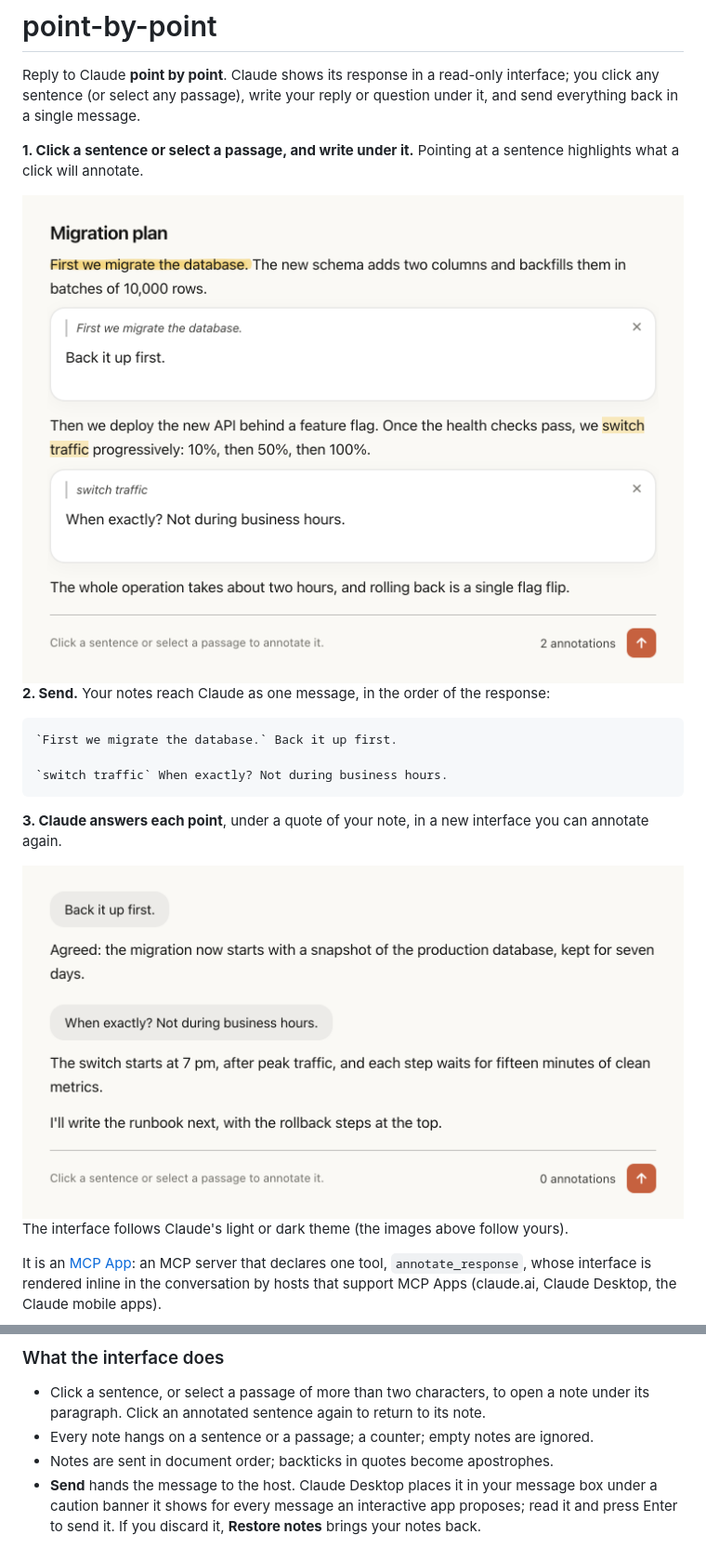
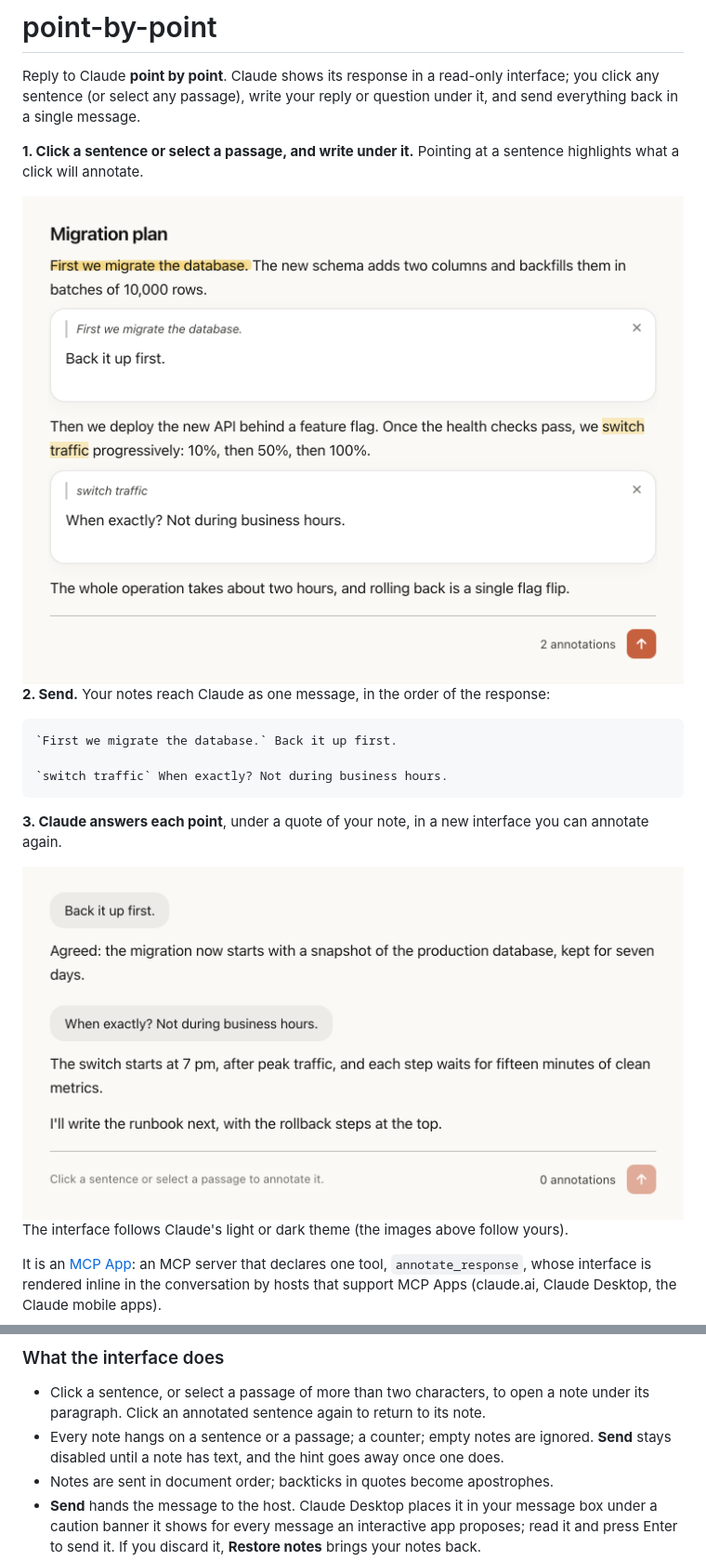
Before and after one commit to alexisjamet/point-by-point, a Markdown page: README.md, 2 parts joined by grey strips. Shown at 93% size. Drawn GitHub-style; pictures changed too: docs/images/annotate-light.png, docs/images/answer-light.png.

```diff
--- a/README.md
+++ b/README.md
@@ -129,7 +129,8 @@ so you never end up with an invisible response.
 
 - Click a sentence, or select a passage of more than two characters, to open a note under its
   paragraph. Click an annotated sentence again to return to its note.
-- Every note hangs on a sentence or a passage; a counter; empty notes are ignored.
+- Every note hangs on a sentence or a passage; a counter; empty notes are ignored. **Send** stays
+  disabled until a note has text, and the hint goes away once one does.
 - Notes are sent in document order; backticks in quotes become apostrophes.
 - **Send** hands the message to the host. Claude Desktop places it in your message box under a
   caution banner it shows for every message an interactive app proposes; read it and press Enter
```
Also changed, not shown: docs/images/annotate-dark.png, docs/images/answer-dark.png, 5 other files.
